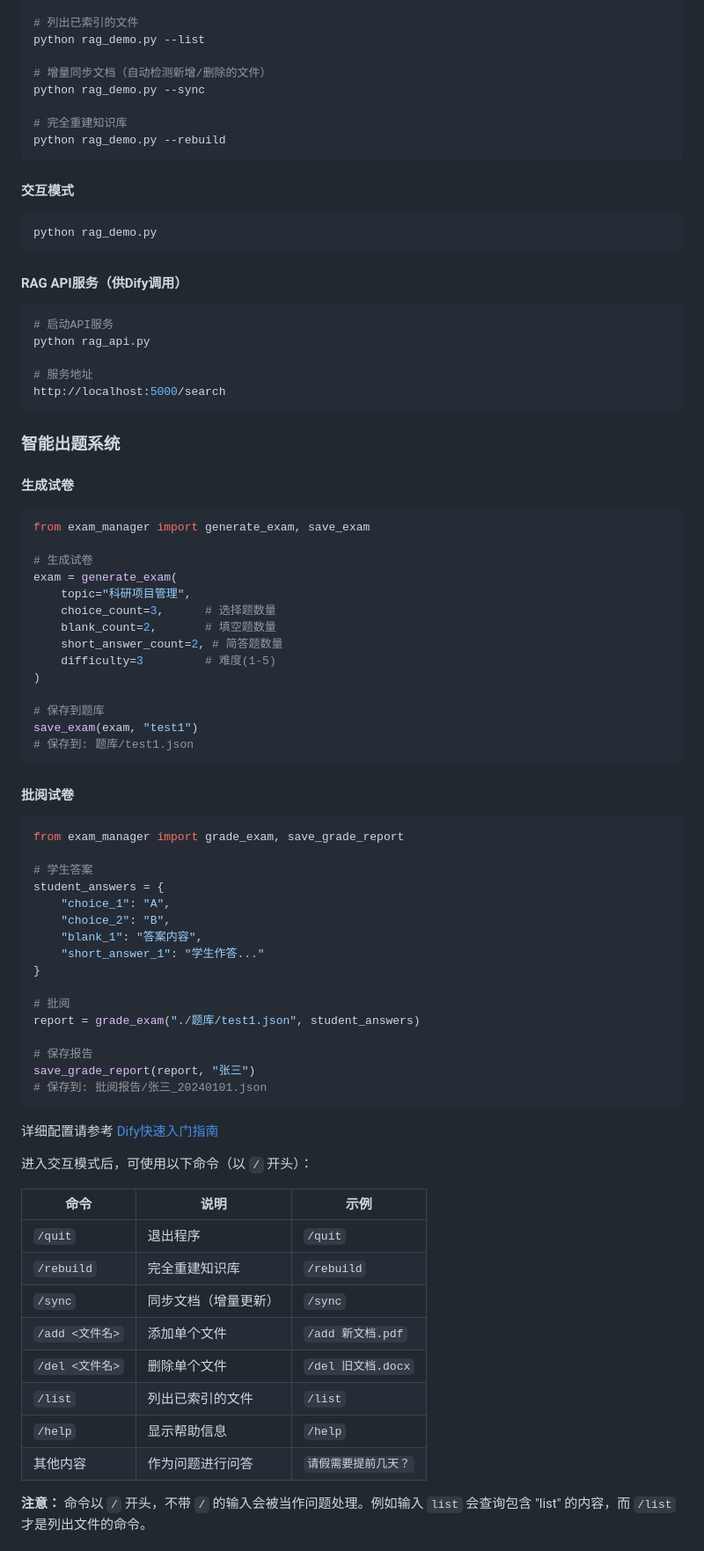
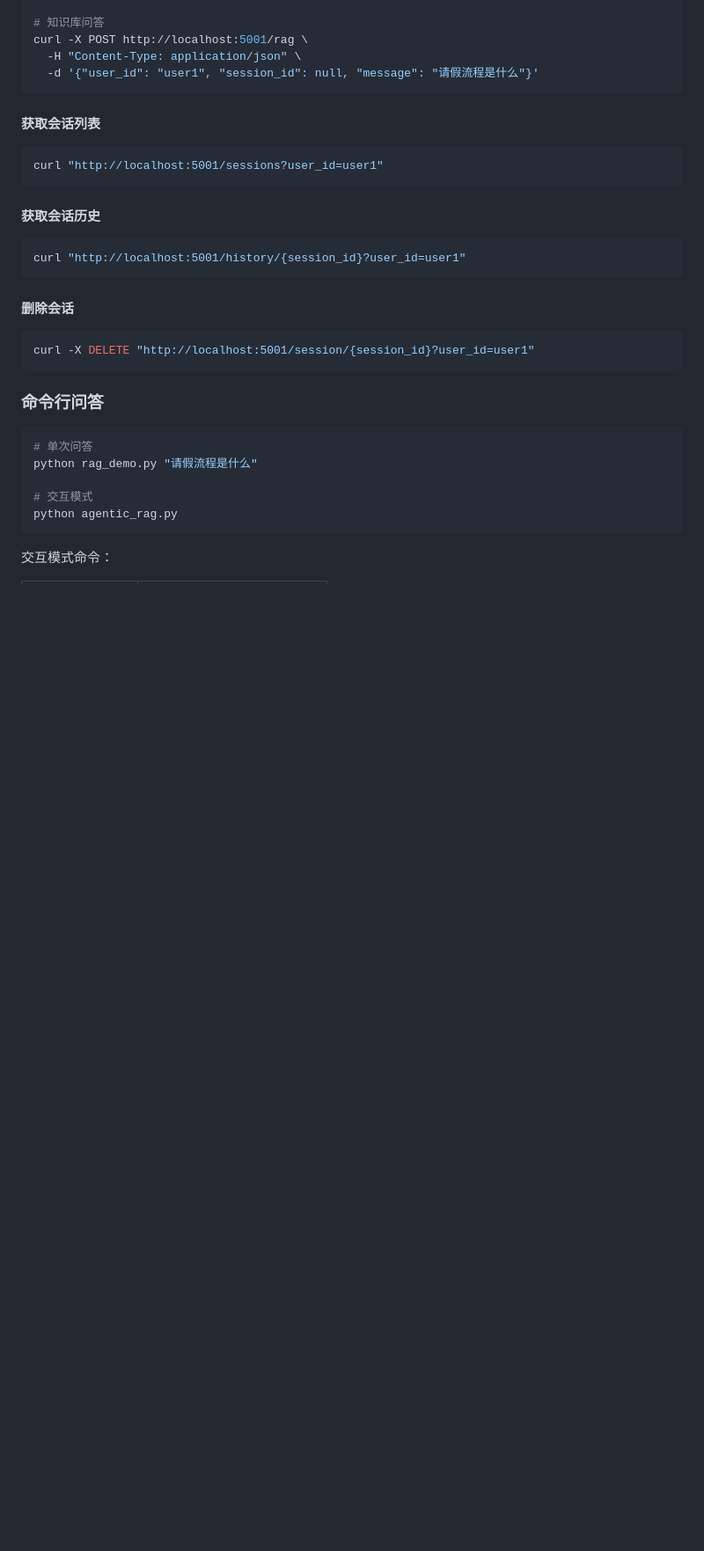
Before and after one commit to lacerate551-dev/RAG_damo, a Markdown page: README.md, the part around one of its changes. Shown at 88% size. GitHub-like rendering; blank space fills up the shorter version.

Commit message:
docs: 更新 README.md 至 v3.0.0
- 更新项目结构和功能说明
- 添加详细的安装和配置步骤
- 添加双模式对话说明（聊天/知识库问答）
- 添加 API 接口文档
- 添加常见问题解答
- 更新技术架构图

Co-Authored-By: Claude <noreply@anthropic.com>

````diff
--- a/README.md
+++ b/README.md
@@ -98,86 +177,37 @@ python rag_demo.py "学生请假有哪些注意事项？"
 
-# 列出已索引的文件
-python rag_demo.py --list
-
-# 增量同步文档（自动检测新增/删除的文件）
-python rag_demo.py --sync
-
-# 完全重建知识库
-python rag_demo.py --rebuild
+# 知识库问答
+curl -X POST http://localhost:5001/rag \
+  -H "Content-Type: application/json" \
+  -d '{"user_id": "user1", "session_id": null, "message": "请假流程是什么"}'
 ```
 
-#### 交互模式
+#### 获取会话列表
 
 ```bash
-python rag_demo.py
+curl "http://localhost:5001/sessions?user_id=user1"
 ```
 
-#### RAG API服务（供Dify调用）
+#### 获取会话历史
 
 ```bash
-# 启动API服务
-python rag_api.py
-
-# 服务地址
-http://localhost:5000/search
+curl "http://localhost:5001/history/{session_id}?user_id=user1"
 ```
 
-### 智能出题系统
+#### 删除会话
 
-#### 生成试卷
-
-```python
-from exam_manager import generate_exam, save_exam
-
-# 生成试卷
-exam = generate_exam(
-    topic="科研项目管理",
-    choice_count=3,      # 选择题数量
-    blank_count=2,       # 填空题数量
-    short_answer_count=2, # 简答题数量
-    difficulty=3         # 难度(1-5)
-)
-
-# 保存到题库
-save_exam(exam, "test1")
-# 保存到: 题库/test1.json
+```bash
+curl -X DELETE "http://localhost:5001/session/{session_id}?user_id=user1"
 ```
 
-#### 批阅试卷
+### 命令行问答
 
-```python
-from exam_manager import grade_exam, save_grade_report
+```bash
+# 单次问答
+python rag_demo.py "请假流程是什么"
 
-# 学生答案
-student_answers = {
-    "choice_1": "A",
-    "choice_2": "B",
-    "blank_1": "答案内容",
-    "short_answer_1": "学生作答..."
-}
-
-# 批阅
-report = grade_exam("./题库/test1.json", student_answers)
-
-# 保存报告
-save_grade_report(report, "张三")
-# 保存到: 批阅报告/张三_20240101.json
+# 交互模式
+python agentic_rag.py
 ```
 
-详细配置请参考 [Dify快速入门指南](docs/Dify快速入门指南.md)
+交互模式命令：
 
-进入交互模式后，可使用以下命令（以 `/` 开头）：
-
-| 命令 | 说明 | 示例 |
-|------|------|------|
-| `/quit` | 退出程序 | `/quit` |
-| `/rebuild` | 完全重建知识库 | `/rebuild` |
-| `/sync` | 同步文档（增量更新） | `/sync` |
-| `/add <文件名>` | 添加单个文件 | `/add 新文档.pdf` |
-| `/del <文件名>` | 删除单个文件 | `/del 旧文档.docx` |
-| `/list` | 列出已索引的文件 | `/list` |
-| `/help` | 显示帮助信息 | `/help` |
-| 其他内容 | 作为问题进行问答 | `请假需要提前几天？` |
-
-**注意：** 命令以 `/` 开头，不带 `/` 的输入会被当作问题处理。例如输入 `list` 会查询包含 "list" 的内容，而 `/list` 才是列出文件的命令。
-
````
Also changed, not shown: other parts of README.md (+187 -252 lines).
